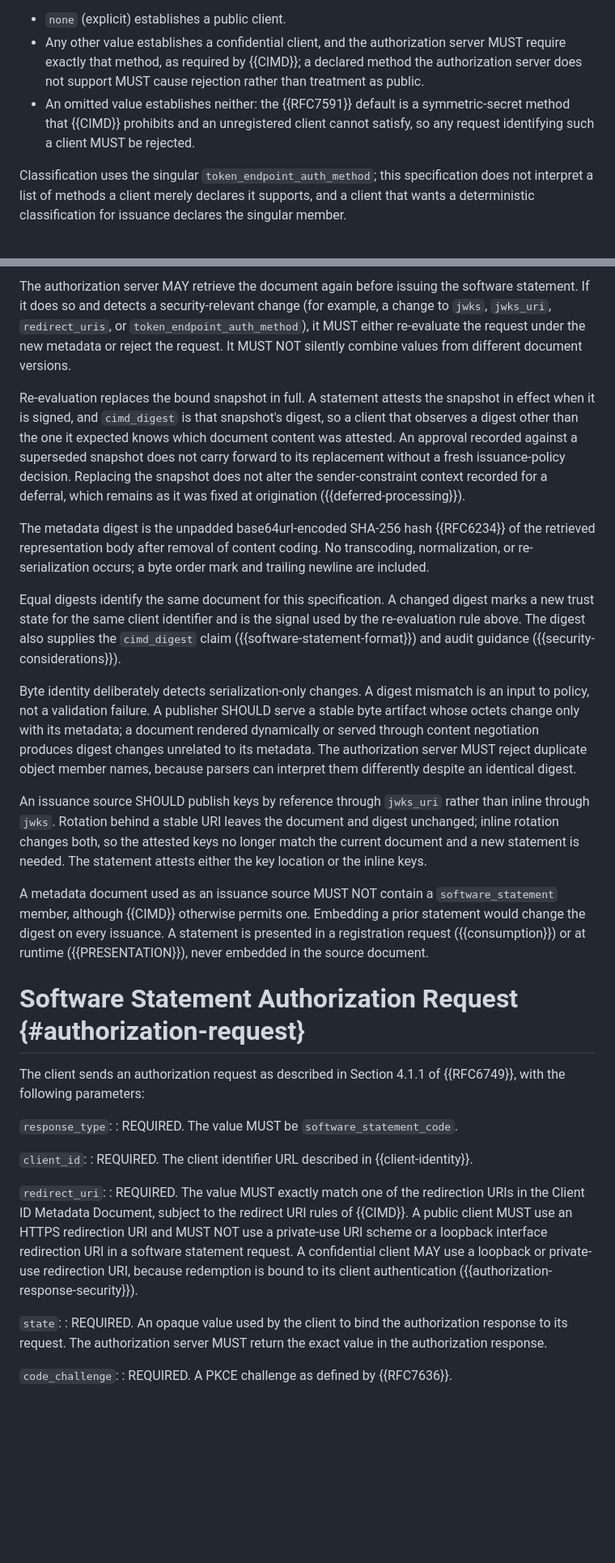
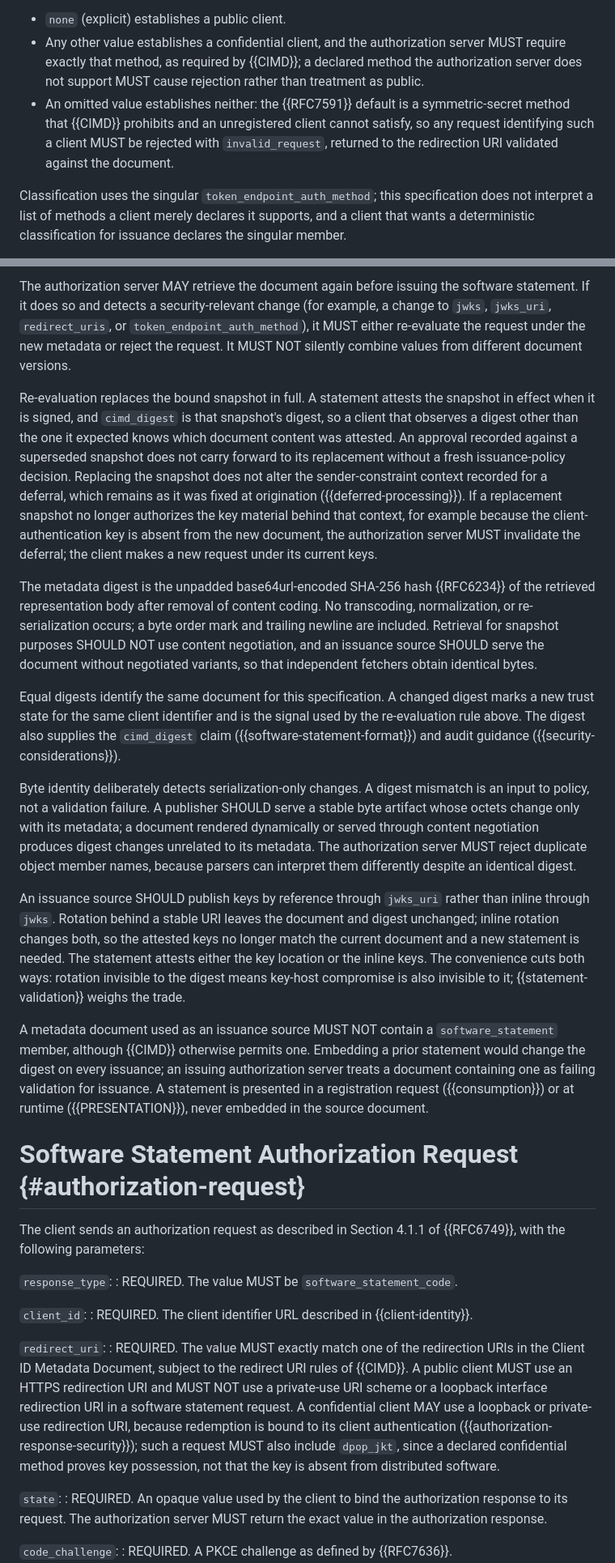
Before and after one commit to mcguinness/draft-mcguinness-oauth-software-statement-issuance, a Markdown page: draft-mcguinness-oauth-software-statement-issuance.md, 2 parts joined by grey strips. Shown at 81% size. Drawn GitHub-style; blank space fills up the shorter version.

```diff
--- a/draft-mcguinness-oauth-software-statement-issuance.md
+++ b/draft-mcguinness-oauth-software-statement-issuance.md
@@ -291,7 +291,7 @@ The client authenticates to the token endpoint using the `token_endpoint_auth_me
 
 * `none` (explicit) establishes a public client.
 * Any other value establishes a confidential client, and the authorization server MUST require exactly that method, as required by {{CIMD}}; a declared method the authorization server does not support MUST cause rejection rather than treatment as public.
-* An omitted value establishes neither: the {{RFC7591}} default is a symmetric-secret method that {{CIMD}} prohibits and an unregistered client cannot satisfy, so any request identifying such a client MUST be rejected.
+* An omitted value establishes neither: the {{RFC7591}} default is a symmetric-secret method that {{CIMD}} prohibits and an unregistered client cannot satisfy, so any request identifying such a client MUST be rejected with `invalid_request`, returned to the redirection URI validated against the document.
 
 Classification uses the singular `token_endpoint_auth_method`; this specification does not interpret a list of methods a client merely declares it supports, and a client that wants a deterministic classification for issuance declares the singular member.
 
@@ -309,17 +309,17 @@ Client metadata documents can change while a request is pending. Before returnin
 
 The authorization server MAY retrieve the document again before issuing the software statement. If it does so and detects a security-relevant change (for example, a change to `jwks`, `jwks_uri`, `redirect_uris`, or `token_endpoint_auth_method`), it MUST either re-evaluate the request under the new metadata or reject the request. It MUST NOT silently combine values from different document versions.
 
-Re-evaluation replaces the bound snapshot in full. A statement attests the snapshot in effect when it is signed, and `cimd_digest` is that snapshot's digest, so a client that observes a digest other than the one it expected knows which document content was attested. An approval recorded against a superseded snapshot does not carry forward to its replacement without a fresh issuance-policy decision. Replacing the snapshot does not alter the sender-constraint context recorded for a deferral, which remains as it was fixed at origination ({{deferred-processing}}).
+Re-evaluation replaces the bound snapshot in full. A statement attests the snapshot in effect when it is signed, and `cimd_digest` is that snapshot's digest, so a client that observes a digest other than the one it expected knows which document content was attested. An approval recorded against a superseded snapshot does not carry forward to its replacement without a fresh issuance-policy decision. Replacing the snapshot does not alter the sender-constraint context recorded for a deferral, which remains as it was fixed at origination ({{deferred-processing}}). If a replacement snapshot no longer authorizes the key material behind that context, for example because the client-authentication key is absent from the new document, the authorization server MUST invalidate the deferral; the client makes a new request under its current keys.
 
-The metadata digest is the unpadded base64url-encoded SHA-256 hash {{RFC6234}} of the retrieved representation body after removal of content coding. No transcoding, normalization, or re-serialization occurs; a byte order mark and trailing newline are included.
+The metadata digest is the unpadded base64url-encoded SHA-256 hash {{RFC6234}} of the retrieved representation body after removal of content coding. No transcoding, normalization, or re-serialization occurs; a byte order mark and trailing newline are included. Retrieval for snapshot purposes SHOULD NOT use content negotiation, and an issuance source SHOULD serve the document without negotiated variants, so that independent fetchers obtain identical bytes.
 
 Equal digests identify the same document for this specification. A changed digest marks a new trust state for the same client identifier and is the signal used by the re-evaluation rule above. The digest also supplies the `cimd_digest` claim ({{software-statement-format}}) and audit guidance ({{security-considerations}}).
 
 Byte identity deliberately detects serialization-only changes. A digest mismatch is an input to policy, not a validation failure. A publisher SHOULD serve a stable byte artifact whose octets change only with its metadata; a document rendered dynamically or served through content negotiation produces digest changes unrelated to its metadata. The authorization server MUST reject duplicate object member names, because parsers can interpret them differently despite an identical digest.
 
-An issuance source SHOULD publish keys by reference through `jwks_uri` rather than inline through `jwks`. Rotation behind a stable URI leaves the document and digest unchanged; inline rotation changes both, so the attested keys no longer match the current document and a new statement is needed. The statement attests either the key location or the inline keys.
+An issuance source SHOULD publish keys by reference through `jwks_uri` rather than inline through `jwks`. Rotation behind a stable URI leaves the document and digest unchanged; inline rotation changes both, so the attested keys no longer match the current document and a new statement is needed. The statement attests either the key location or the inline keys. The convenience cuts both ways: rotation invisible to the digest means key-host compromise is also invisible to it; {{statement-validation}} weighs the trade.
 
-A metadata document used as an issuance source MUST NOT contain a `software_statement` member, although {{CIMD}} otherwise permits one. Embedding a prior statement would change the digest on every issuance. A statement is presented in a registration request ({{consumption}}) or at runtime ({{PRESENTATION}}), never embedded in the source document.
+A metadata document used as an issuance source MUST NOT contain a `software_statement` member, although {{CIMD}} otherwise permits one. Embedding a prior statement would change the digest on every issuance; an issuing authorization server treats a document containing one as failing validation for issuance. A statement is presented in a registration request ({{consumption}}) or at runtime ({{PRESENTATION}}), never embedded in the source document.
 
 # Software Statement Authorization Request {#authorization-request}
 
@@ -332,7 +332,7 @@ The client sends an authorization request as described in Section 4.1.1 of {{RFC
 : REQUIRED. The client identifier URL described in {{client-identity}}.
 
 `redirect_uri`:
-: REQUIRED. The value MUST exactly match one of the redirection URIs in the Client ID Metadata Document, subject to the redirect URI rules of {{CIMD}}. A public client MUST use an HTTPS redirection URI and MUST NOT use a private-use URI scheme or a loopback interface redirection URI in a software statement request. A confidential client MAY use a loopback or private-use redirection URI, because redemption is bound to its client authentication ({{authorization-response-security}}).
+: REQUIRED. The value MUST exactly match one of the redirection URIs in the Client ID Metadata Document, subject to the redirect URI rules of {{CIMD}}. A public client MUST use an HTTPS redirection URI and MUST NOT use a private-use URI scheme or a loopback interface redirection URI in a software statement request. A confidential client MAY use a loopback or private-use redirection URI, because redemption is bound to its client authentication ({{authorization-response-security}}); such a request MUST also include `dpop_jkt`, since a declared confidential method proves key possession, not that the key is absent from distributed software.
 
 `state`:
 : REQUIRED. An opaque value used by the client to bind the authorization response to its request. The authorization server MUST return the exact value in the authorization response.
```
Also changed, not shown: other parts of draft-mcguinness-oauth-software-statement-issuance.md (+24 -23 lines), draft-mcguinness-oauth-sw-stmt-presentation.md (+19 -12 lines).
